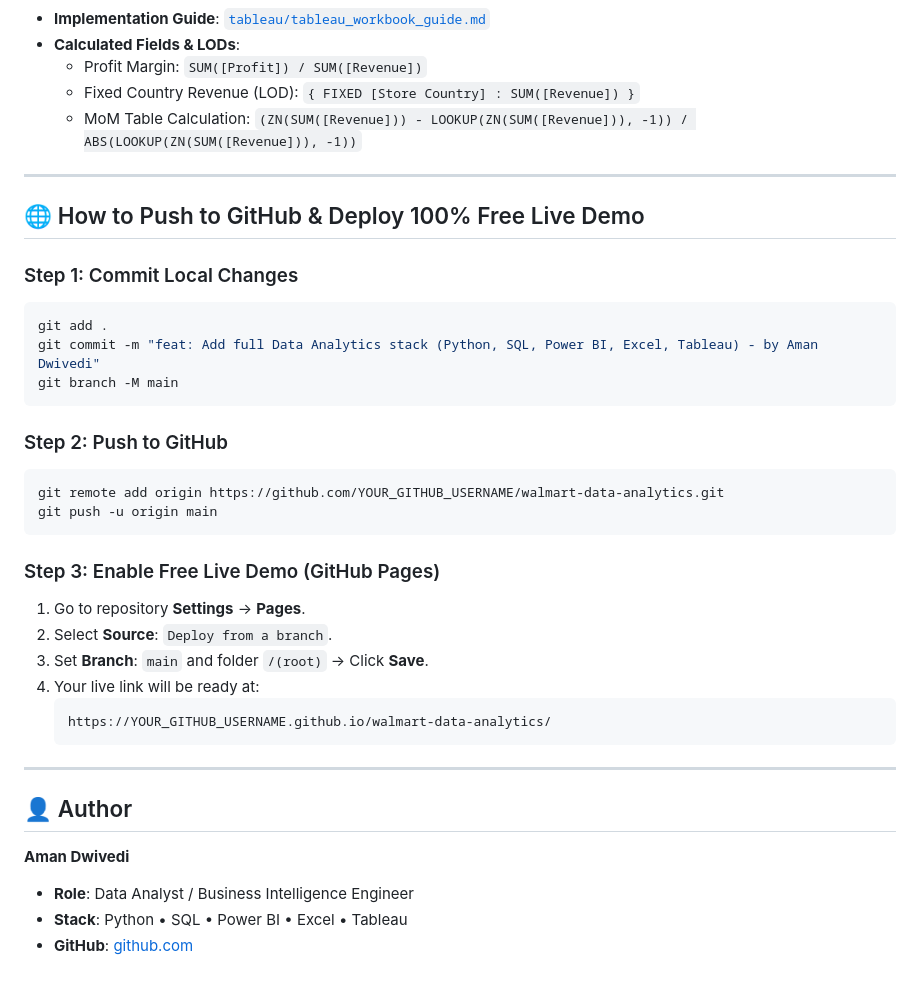
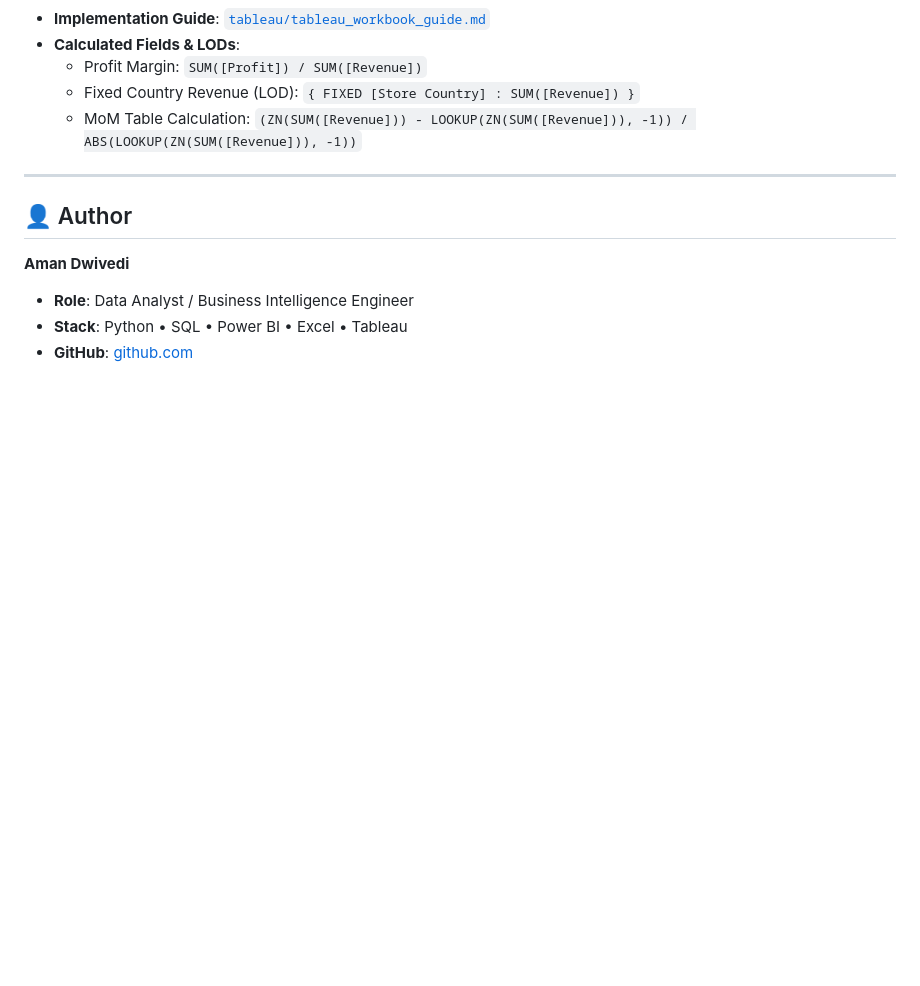
Before and after one commit to Aman2dwivedi/walmart-data-analytics, a Markdown page: README.md, the part around the change. GitHub-like rendering; blank space fills up the shorter version.

````diff
--- a/README.md
+++ b/README.md
@@ -99,32 +99,6 @@ python server.py
 
 ---
 
-## 🌐 How to Push to GitHub & Deploy 100% Free Live Demo
-
-### Step 1: Commit Local Changes
-```bash
-git add .
-git commit -m "feat: Add full Data Analytics stack (Python, SQL, Power BI, Excel, Tableau) - by Aman Dwivedi"
-git branch -M main
-```
-
-### Step 2: Push to GitHub
-```bash
-git remote add origin https://github.com/YOUR_GITHUB_USERNAME/walmart-data-analytics.git
-git push -u origin main
-```
-
-### Step 3: Enable Free Live Demo (GitHub Pages)
-1. Go to repository **Settings** &rarr; **Pages**.
-2. Select **Source**: `Deploy from a branch`.
-3. Set **Branch**: `main` and folder `/(root)` &rarr; Click **Save**.
-4. Your live link will be ready at:
-   ```
-   https://YOUR_GITHUB_USERNAME.github.io/walmart-data-analytics/
-   ```
-
----
-
 ## 👤 Author
 
 **Aman Dwivedi**
````
